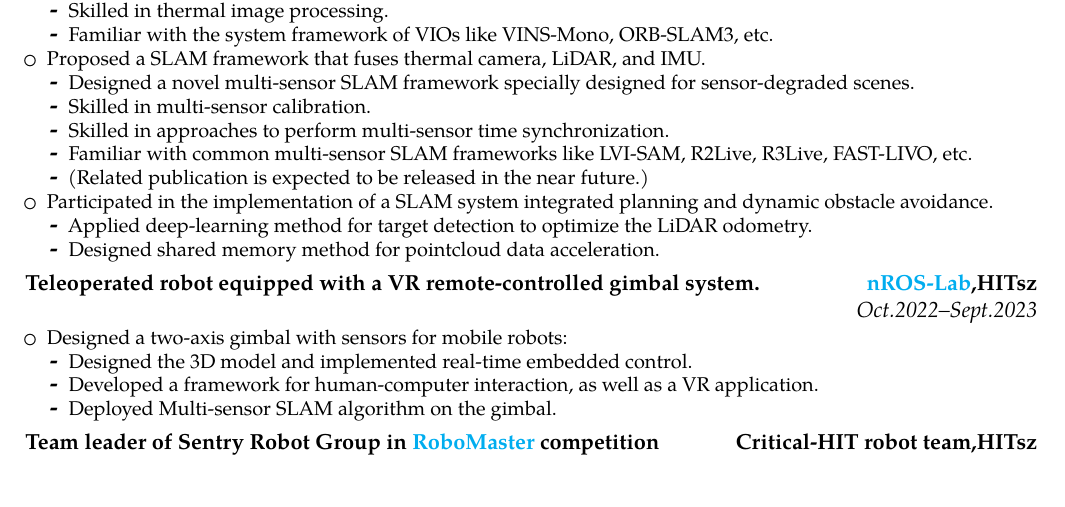
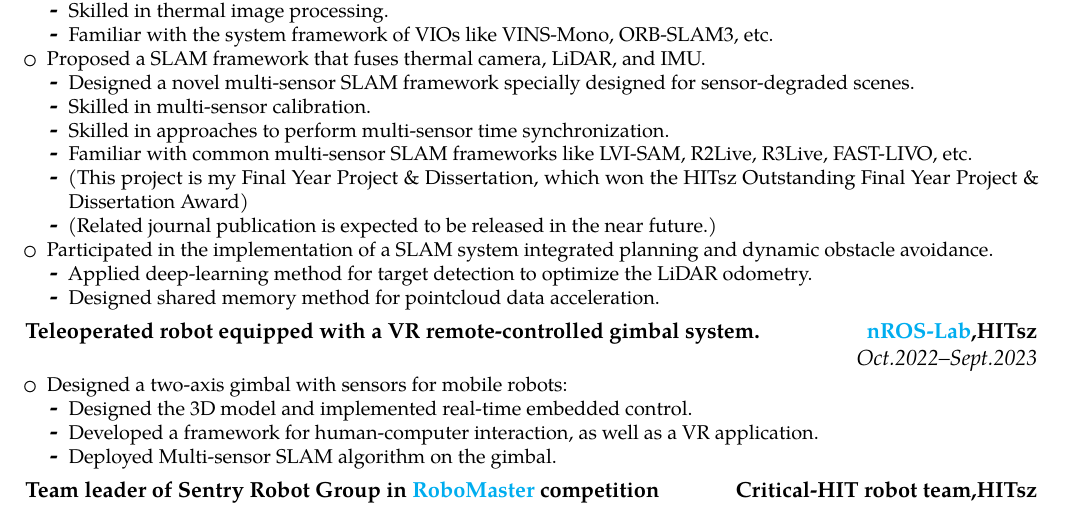
Before and after one commit to raymond-lau-lyf/raymond-lau-lyf.github.io, a LaTeX CV (assets/pdf/raymond_cv/YufengLiu_CV.tex): part of page 1 of 2, cut so that both start at the same text. Compiled offline with pdfLaTeX.

Commit message:
update fyp

```diff
--- a/assets/pdf/raymond_cv/YufengLiu_CV.tex
+++ b/assets/pdf/raymond_cv/YufengLiu_CV.tex
@@ -62,7 +62,8 @@
 \item Skilled in multi-sensor calibration.
 \item Skilled in approaches to perform multi-sensor time synchronization.
 \item Familiar with common multi-sensor SLAM frameworks like LVI-SAM, R2Live, R3Live, FAST-LIVO, etc.
-\item (Related publication is expected to be released in the near future.)
+\item (This project is my Final Year Project \& Dissertation, which won the HITsz Outstanding Final Year Project \& Dissertation Award)
+\item (Related journal publication is expected to be released in the near future.)
 \end{itemize}
 \item Participated in the implementation of a SLAM system integrated planning and dynamic obstacle avoidance.
 \begin{itemize}%
```
Also changed, not shown: assets/pdf/raymond_cv/YufengLiu_CV.pdf.
